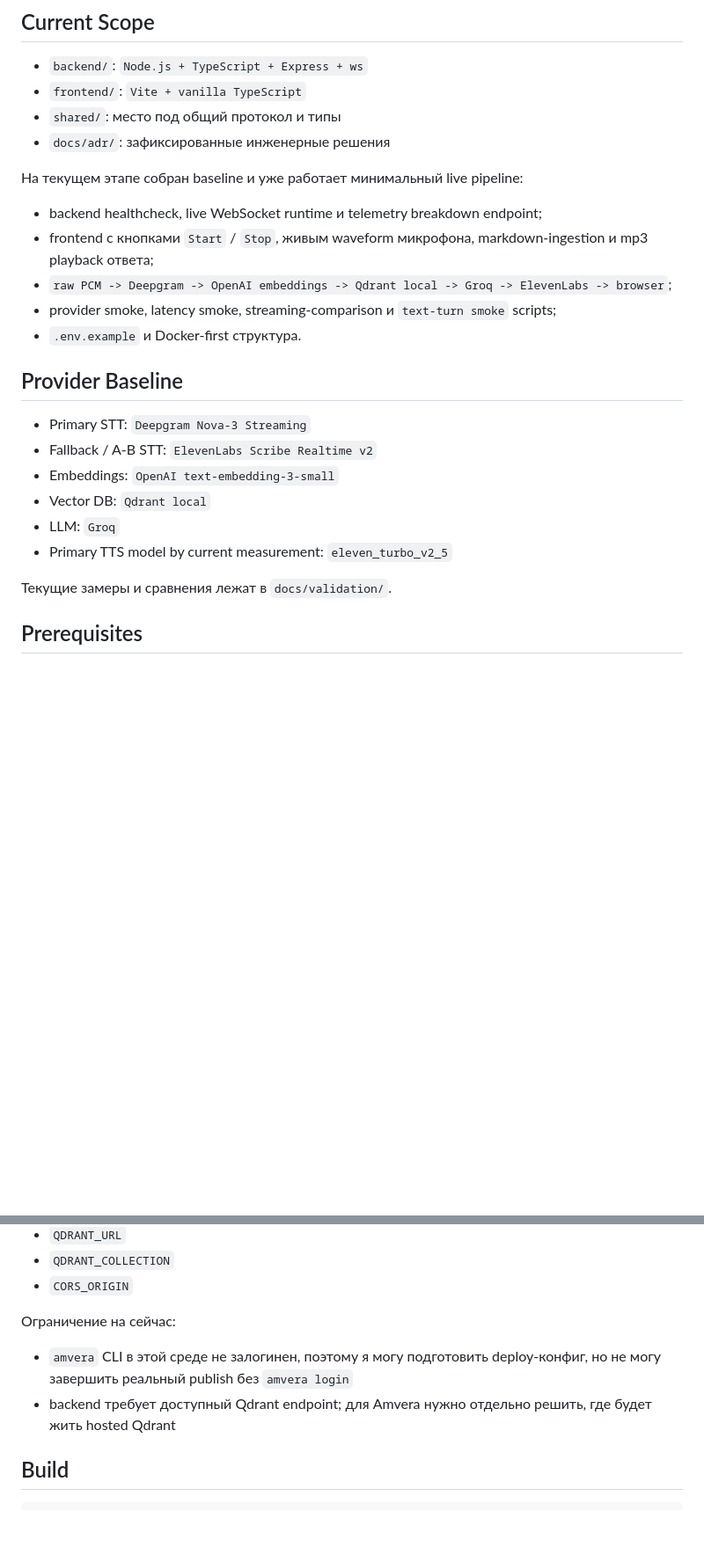
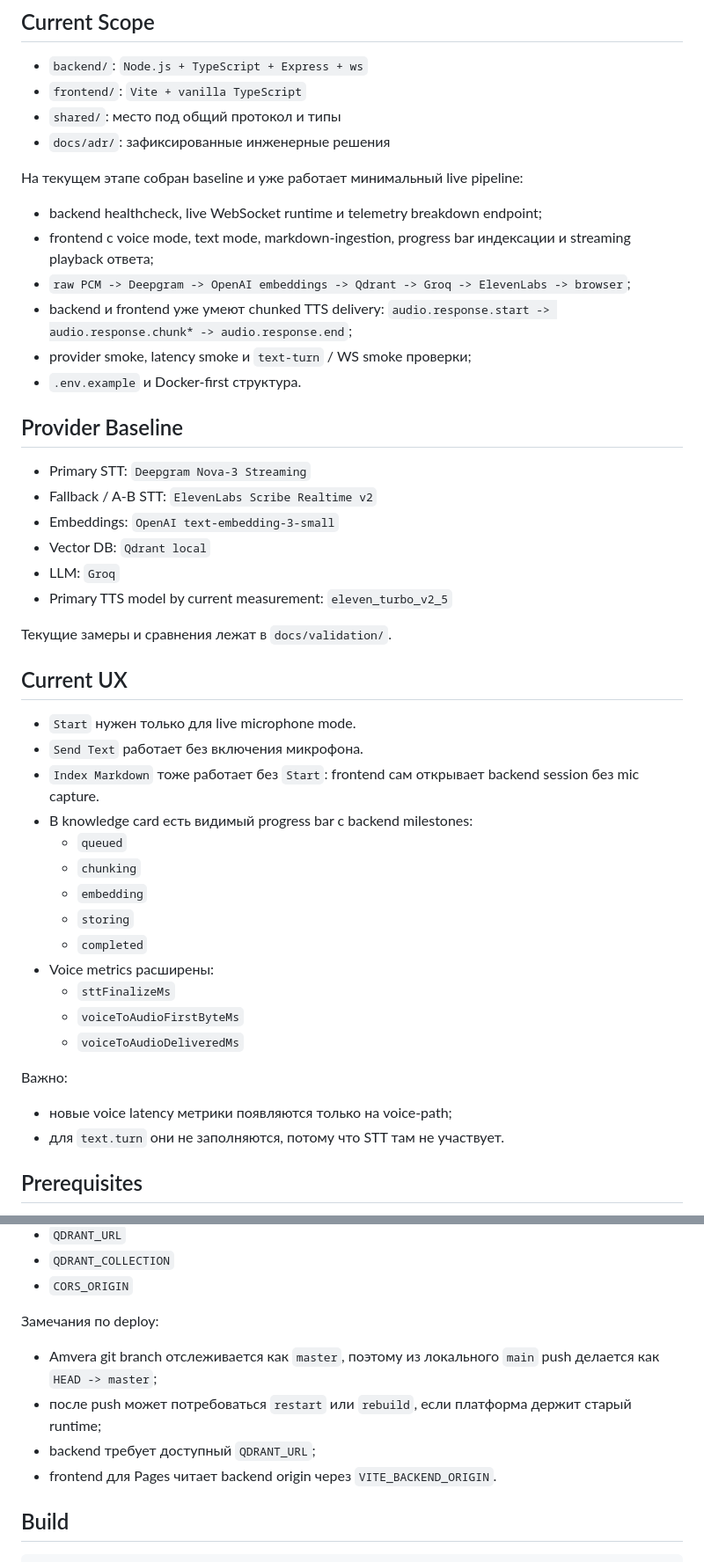
Before and after one commit to getcher123/dialog-agent, a Markdown page: README.md, 2 parts joined by grey strips. Shown at 88% size. Rendered like a GitHub page; blank space fills up the shorter version.

Commit message:
Refresh README for current runtime behavior

```diff
--- a/README.md
+++ b/README.md
@@ -12,9 +12,10 @@ MVP-репозиторий для голосового агента с RAG по
 На текущем этапе собран baseline и уже работает минимальный live pipeline:
 
 - backend healthcheck, live WebSocket runtime и telemetry breakdown endpoint;
-- frontend с кнопками `Start` / `Stop`, живым waveform микрофона, markdown-ingestion и mp3 playback ответа;
-- `raw PCM -> Deepgram -> OpenAI embeddings -> Qdrant local -> Groq -> ElevenLabs -> browser`;
-- provider smoke, latency smoke, streaming-comparison и `text-turn smoke` scripts;
+- frontend с voice mode, text mode, markdown-ingestion, progress bar индексации и streaming playback ответа;
+- `raw PCM -> Deepgram -> OpenAI embeddings -> Qdrant -> Groq -> ElevenLabs -> browser`;
+- backend и frontend уже умеют chunked TTS delivery: `audio.response.start -> audio.response.chunk* -> audio.response.end`;
+- provider smoke, latency smoke и `text-turn` / WS smoke проверки;
 - `.env.example` и Docker-first структура.
 
 ## Provider Baseline
@@ -27,6 +28,27 @@ MVP-репозиторий для голосового агента с RAG по
 - Primary TTS model by current measurement: `eleven_turbo_v2_5`
 
 Текущие замеры и сравнения лежат в `docs/validation/`.
+
+## Current UX
+
+- `Start` нужен только для live microphone mode.
+- `Send Text` работает без включения микрофона.
+- `Index Markdown` тоже работает без `Start`: frontend сам открывает backend session без mic capture.
+- В knowledge card есть видимый progress bar с backend milestones:
+  - `queued`
+  - `chunking`
+  - `embedding`
+  - `storing`
+  - `completed`
+- Voice metrics расширены:
+  - `sttFinalizeMs`
+  - `voiceToAudioFirstByteMs`
+  - `voiceToAudioDeliveredMs`
+
+Важно:
+
+- новые voice latency метрики появляются только на voice-path;
+- для `text.turn` они не заполняются, потому что STT там не участвует.
 
 ## Prerequisites
 
@@ -106,10 +135,12 @@ Backend подготовлен под Amvera Docker deploy:
 - `QDRANT_COLLECTION`
 - `CORS_ORIGIN`
 
-Ограничение на сейчас:
+Замечания по deploy:
 
-- `amvera` CLI в этой среде не залогинен, поэтому я могу подготовить deploy-конфиг, но не могу завершить реальный publish без `amvera login`
-- backend требует доступный Qdrant endpoint; для Amvera нужно отдельно решить, где будет жить hosted Qdrant
+- Amvera git branch отслеживается как `master`, поэтому из локального `main` push делается как `HEAD -> master`;
+- после push может потребоваться `restart` или `rebuild`, если платформа держит старый runtime;
+- backend требует доступный `QDRANT_URL`;
+- frontend для Pages читает backend origin через `VITE_BACKEND_ORIGIN`.
 
 ## Build
 
```
Also changed, not shown: other parts of README.md (+30 -4 lines).
